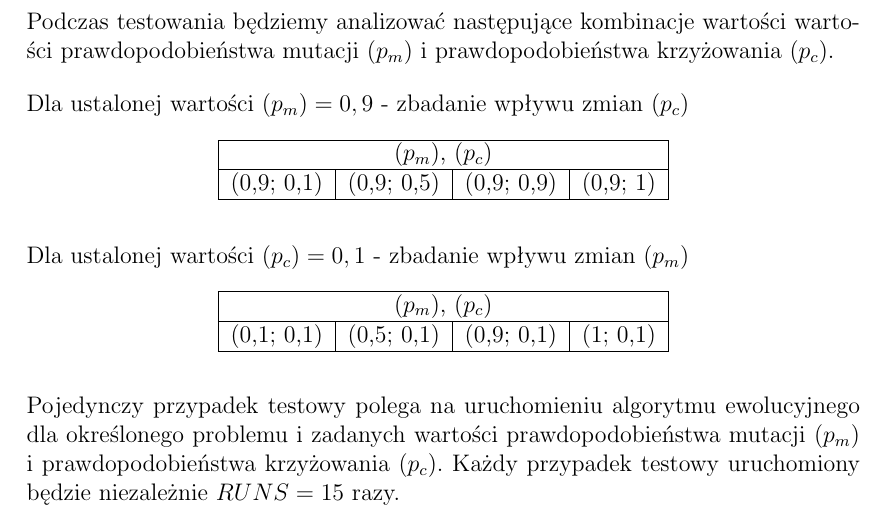
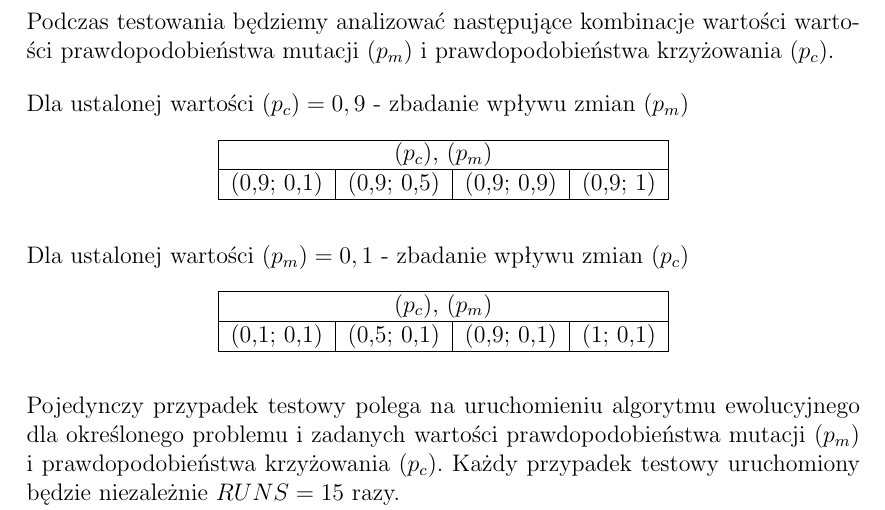
Before and after one commit to solitaire/wmh-tsp-ea, a LaTeX document (doc/doc.tex): part of page 6 of 6, cut so that both start at the same text. Compiled offline with pdfLaTeX.

Commit message:
Poprawka etykiet w tabeli przypadków

```diff
--- a/doc/doc.tex
+++ b/doc/doc.tex
@@ -212,11 +212,11 @@ Podczas testowania będziemy analizować następujące kombinacje wartości wart
 
 \bigskip
 
-Dla ustalonej wartości $(p_m) = 0,9$ - zbadanie wpływu zmian $(p_c)$
+Dla ustalonej wartości $(p_c) = 0,9$ - zbadanie wpływu zmian $(p_m)$
 \begin{center}
 \begin{tabular}{|l|l|l|l|}
 \hline
-\multicolumn{4}{|c|}{$(p_m)$, $(p_c)$} \\
+\multicolumn{4}{|c|}{$(p_c)$, $(p_m)$} \\
 \hline
 (0,9; 0,1) & (0,9; 0,5) & (0,9; 0,9) & (0,9; 1)\\
 \hline
@@ -225,11 +225,11 @@ Dla ustalonej wartości $(p_m) = 0,9$ - zbadanie wpływu zmian $(p_c)$
 
 \bigskip
 
-Dla ustalonej wartości $(p_c) = 0,1$ - zbadanie wpływu zmian $(p_m)$
+Dla ustalonej wartości $(p_m) = 0,1$ - zbadanie wpływu zmian $(p_c)$
 \begin{center}
 \begin{tabular}{|l|l|l|l|}
 \hline
-\multicolumn{4}{|c|}{$(p_m)$, $(p_c)$} \\
+\multicolumn{4}{|c|}{$(p_c)$, $(p_m)$} \\
 \hline
 (0,1; 0,1) & (0,5; 0,1) & (0,9; 0,1) & (1; 0,1)\\
 \hline
```
